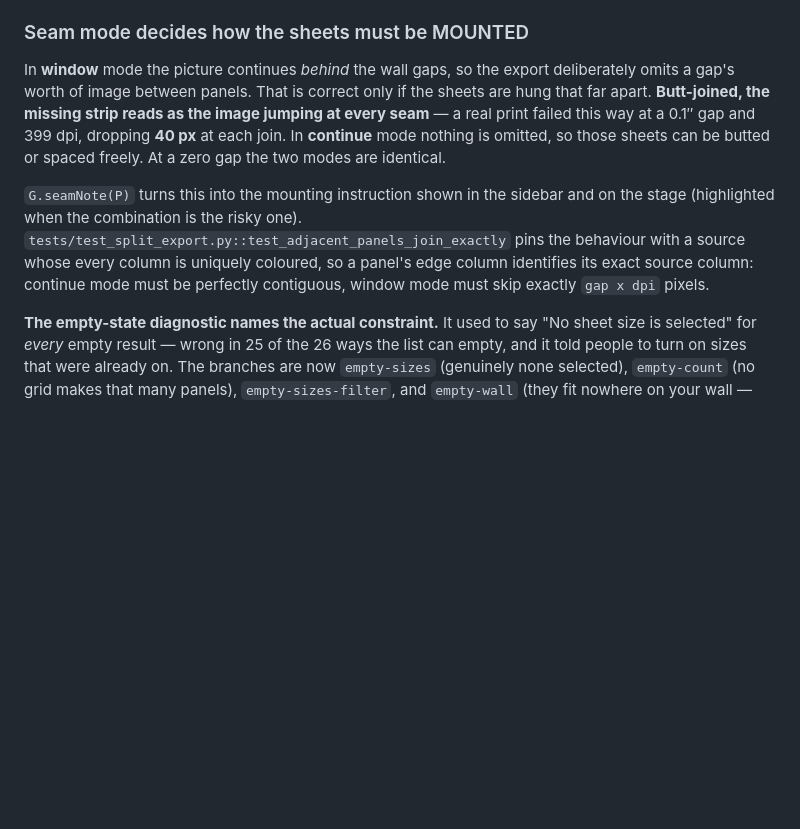
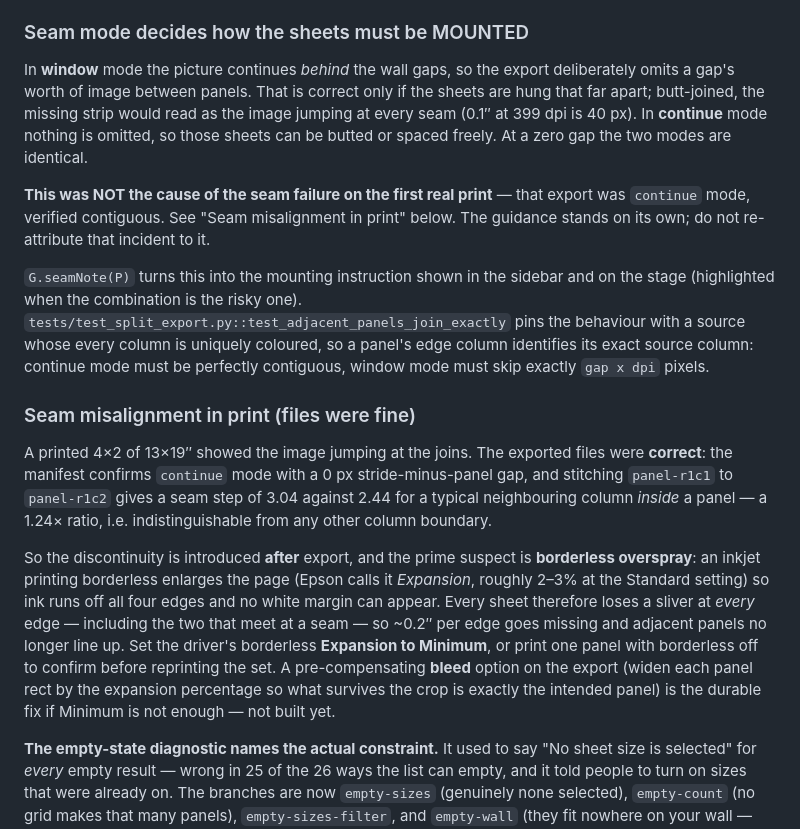
Before and after one commit to mnewkirk/local-photo-search, a Markdown page: CLAUDE.md, the part around the change. Rendered like a GitHub page; blank space fills up the shorter version.

Commit message:
docs(split): correct the seam-failure attribution
The previous commit blamed the real print's seam misalignment on window mode
butt-joined. That was wrong: the export was continue mode. Checking the actual
manifest shows a 0 px stride-minus-panel gap, and stitching the two panel files
gives a seam step of 3.04 against 2.44 for a typical neighbouring column inside
a panel — the join is indistinguishable from any other column boundary, so the
files are contiguous and nothing is missing from them.

The discontinuity is therefore introduced after export. The prime suspect is
borderless overspray: printing borderless enlarges the page (Epson "Expansion",
~2-3% at Standard) so ink runs off all four edges, which means every sheet
loses a sliver at every edge — including the two that meet at a seam.

The seamNote guidance from the previous commit is still correct on its own
terms and stays; only the causal claim about this incident was wrong. Recorded
so it is not re-attributed later, along with the driver setting to check and
the bleed-compensation option if that is not enough.

Co-Authored-By: Claude Opus 5 <noreply@anthropic.com>

```diff
--- a/CLAUDE.md
+++ b/CLAUDE.md
@@ -964,11 +964,15 @@ defaults would flash past and be replaced. Tests: `tests/test_settings.py`.
 
 In **window** mode the picture continues *behind* the wall gaps, so the
 export deliberately omits a gap's worth of image between panels. That is
-correct only if the sheets are hung that far apart. **Butt-joined, the
-missing strip reads as the image jumping at every seam** — a real print
-failed this way at a 0.1″ gap and 399 dpi, dropping **40 px** at each join.
+correct only if the sheets are hung that far apart; butt-joined, the missing
+strip would read as the image jumping at every seam (0.1″ at 399 dpi is 40 px).
 In **continue** mode nothing is omitted, so those sheets can be butted or
 spaced freely. At a zero gap the two modes are identical.
+
+**This was NOT the cause of the seam failure on the first real print** — that
+export was `continue` mode, verified contiguous. See "Seam misalignment in
+print" below. The guidance stands on its own; do not re-attribute that incident
+to it.
 
 `G.seamNote(P)` turns this into the mounting instruction shown in the
 sidebar and on the stage (highlighted when the combination is the risky
@@ -976,6 +980,26 @@ one). `tests/test_split_export.py::test_adjacent_panels_join_exactly` pins
 the behaviour with a source whose every column is uniquely coloured, so a
 panel's edge column identifies its exact source column: continue mode must
 be perfectly contiguous, window mode must skip exactly `gap x dpi` pixels.
+
+### Seam misalignment in print (files were fine)
+
+A printed 4×2 of 13×19″ showed the image jumping at the joins. The exported
+files were **correct**: the manifest confirms `continue` mode with a 0 px
+stride-minus-panel gap, and stitching `panel-r1c1` to `panel-r1c2` gives a seam
+step of 3.04 against 2.44 for a typical neighbouring column *inside* a panel —
+a 1.24× ratio, i.e. indistinguishable from any other column boundary.
+
+So the discontinuity is introduced **after** export, and the prime suspect is
+**borderless overspray**: an inkjet printing borderless enlarges the page
+(Epson calls it *Expansion*, roughly 2–3% at the Standard setting) so ink runs
+off all four edges and no white margin can appear. Every sheet therefore loses
+a sliver at *every* edge — including the two that meet at a seam — so ~0.2″ per
+edge goes missing and adjacent panels no longer line up. Set the driver's
+borderless **Expansion to Minimum**, or print one panel with borderless off to
+confirm before reprinting the set. A pre-compensating **bleed** option on the
+export (widen each panel rect by the expansion percentage so what survives the
+crop is exactly the intended panel) is the durable fix if Minimum is not
+enough — not built yet.
 
 **The empty-state diagnostic names the actual constraint.** It used to say
 "No sheet size is selected" for *every* empty result — wrong in 25 of the
```
